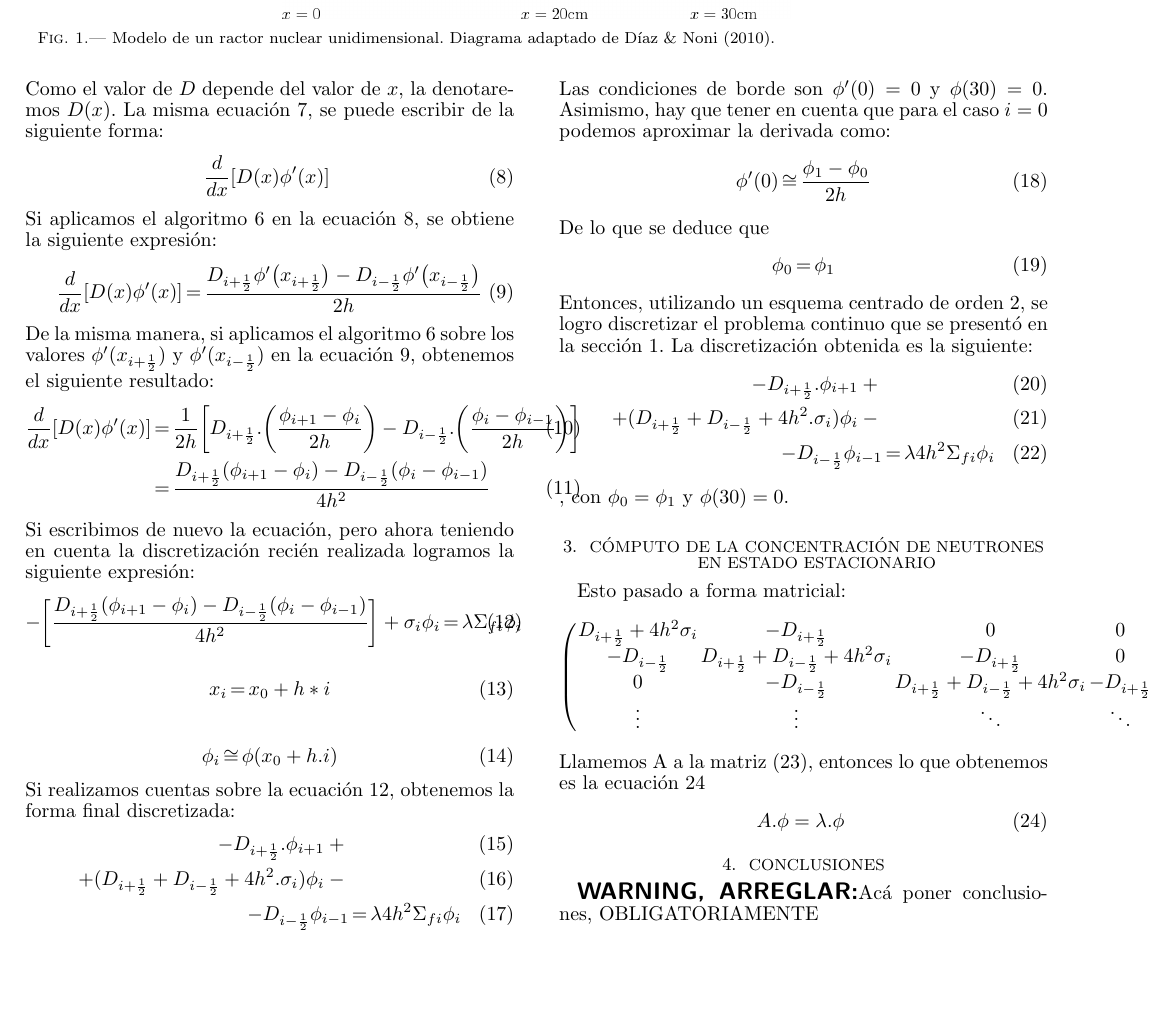
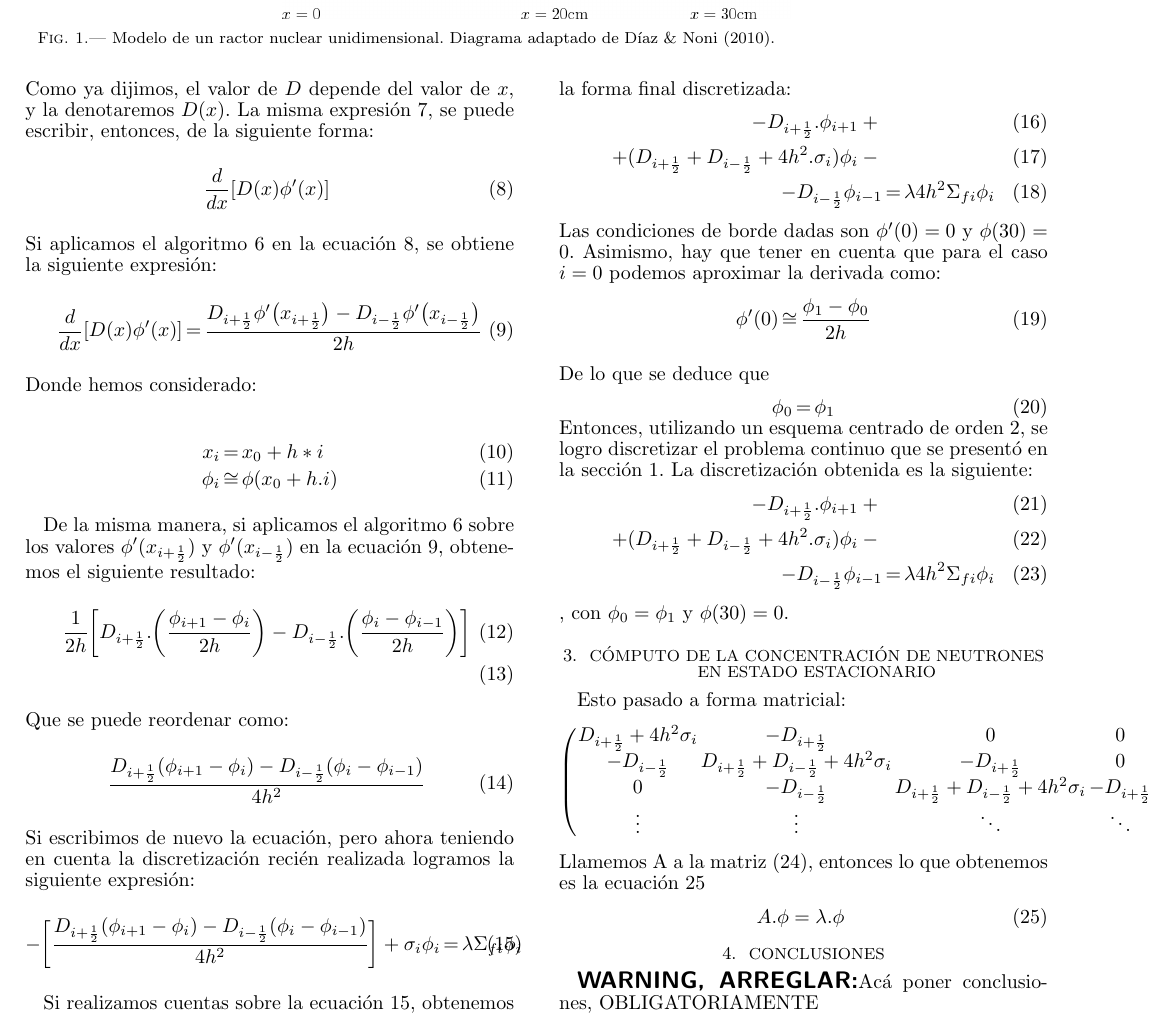
Before and after one commit to maraoz/mna-papers, a LaTeX document (1tp/paper.tex): part of page 2 of 2, cut so that both start at the same text, the shorter picture padded with empty space. Compiled offline with pdfLaTeX; a missing bibliography style is replaced by a similar one.

Commit message:
intro y sec 2 listas

```diff
--- a/1tp/paper.tex
+++ b/1tp/paper.tex
@@ -167,7 +167,7 @@ Ahora entonces procedemos a discretizar el problema. Lo resolveremos por partes
 \label{eq:discretizacionDelaDerivada}
 	\dfrac{d}{dx}\bigg[D \dfrac{d\phi}{dx}(x)\bigg]
 \end{eqnarray}
-Como el valor de $D$ depende del valor de $x$, la denotaremos $D(x)$. La misma ecuación \ref{eq:discretizacionDelaDerivada}, se puede escribir de la siguiente forma:
+Como ya dijimos, el valor de $D$ depende del valor de $x$, y la denotaremos $D(x)$. La misma expresión \ref{eq:discretizacionDelaDerivada}, se puede escribir, entonces, de la siguiente forma:
 \begin{eqnarray}
 \label{eq:discretizacionDelaDerivadaMejorado}
 	\dfrac{d}{dx}[D(x) \phi'(x)]
@@ -177,13 +177,23 @@ Si aplicamos el algoritmo \ref{eq:algoritmoDeDiscretizacion} en la ecuación \re
 \label{eq:desarrolloDeLaDiscretizacion}
 	\dfrac{d}{dx}[D(x) \phi'(x)] &=& \dfrac{D_{i+\frac{1}{2}}\phi'\big(x_{i+\frac{1}{2}}\big)  -  D_{i-\frac{1}{2}}\phi'\big(x_{i-\frac{1}{2}}\big)}     {2h}
 \end{eqnarray}
+Donde hemos considerado:
+
+\begin{eqnarray}
+	x_i &=&x_0 + h*i \\
+	\phi_i &\cong&\phi(x_0 + h.i)
+\end{eqnarray}
+
 De la misma manera, si aplicamos el algoritmo \ref{eq:algoritmoDeDiscretizacion} sobre los valores $\phi'(x_{i+\frac{1}{2}})$ y $\phi'(x_{i-\frac{1}{2}})$ en la ecuación \ref{eq:desarrolloDeLaDiscretizacion}, obtenemos el siguiente resultado:
 \begin{eqnarray}
 \label{eq:desarrolloDeLaDiscretizacion2}
-	\dfrac{d}{dx}[D(x) \phi'(x)] &=& \dfrac{1}{2h} \bigg[	D_{i+\frac{1}{2}}.\bigg(\dfrac{\phi_{i+1} - \phi_{i}}{2h}\bigg) 	-
-			D_{i-\frac{1}{2}}.\bigg(\dfrac{\phi_{i} - \phi_{i-1}}{2h}\bigg) \bigg]	\\
+	\dfrac{1}{2h} \bigg[	D_{i+\frac{1}{2}}.\bigg(\dfrac{\phi_{i+1} - \phi_{i}}{2h}\bigg) 	-
+			D_{i-\frac{1}{2}}.\bigg(\dfrac{\phi_{i} - \phi_{i-1}}{2h}\bigg) \bigg]\\
+\end{eqnarray}
+Que se puede reordenar como:
+\begin{eqnarray}
 \label{eq:reemplazoDeLaDerivada}
-	&=&\dfrac{D_{i+\frac{1}{2}}(\phi_{i+1} - \phi_{i}) - D_{i-\frac{1}{2}}(\phi_{i} - \phi_{i-1})}{4h^2}
+	\dfrac{D_{i+\frac{1}{2}}(\phi_{i+1} - \phi_{i}) - D_{i-\frac{1}{2}}(\phi_{i} - \phi_{i-1})}{4h^2}
 \end{eqnarray}
 Si escribimos de nuevo la ecuación, pero ahora teniendo en cuenta la discretización recién realizada logramos la siguiente expresión:
 \begin{eqnarray}
@@ -192,24 +202,16 @@ Si escribimos de nuevo la ecuación, pero ahora teniendo en cuenta la discretiza
 	+ \sigma_i \phi_i &=& \lambda \Sigma_{fi} \phi_i
 \end{eqnarray}
 
-
-
-\begin{eqnarray}
-	x_i &=&x_0 + h*i
-\end{eqnarray}
-\begin{eqnarray}
-	\phi_i &\cong&\phi(x_0 + h.i)
-\end{eqnarray}
 Si realizamos cuentas sobre la ecuación \ref{eq:discretizacionNoFinal}, obtenemos la forma final discretizada:
 \begin{eqnarray}
 	-D_{i+\frac{1}{2}}.\phi_{i+1} + \\
 	+(D_{i+\frac{1}{2}} + D_{i-\frac{1}{2}} + 4h^2.\sigma_i)\phi_{i} - \\
 	-D_{i-\frac{1}{2}}\phi_{i-1} &=& \lambda 4h^2 \Sigma_{fi} \phi_i
 \end{eqnarray}
-Las condiciones de borde son $\phi'(0) = 0$ y $\phi(30) = 0$. Asimismo, hay que tener en cuenta que para el caso $i = 0$ podemos aproximar la derivada como:
+Las condiciones de borde dadas son $\phi'(0) = 0$ y $\phi(30) = 0$. Asimismo, hay que tener en cuenta que para el caso $i = 0$ podemos aproximar la derivada como:
 \begin{eqnarray}
 	\phi'(0) &\cong & \dfrac{\phi_1 - \phi_0}{2h}
-\end{eqnarray}
+\end{eqnarray} \\
 De lo que se deduce que
 \begin{eqnarray}
 	\phi_0 &=& \phi_1
```
